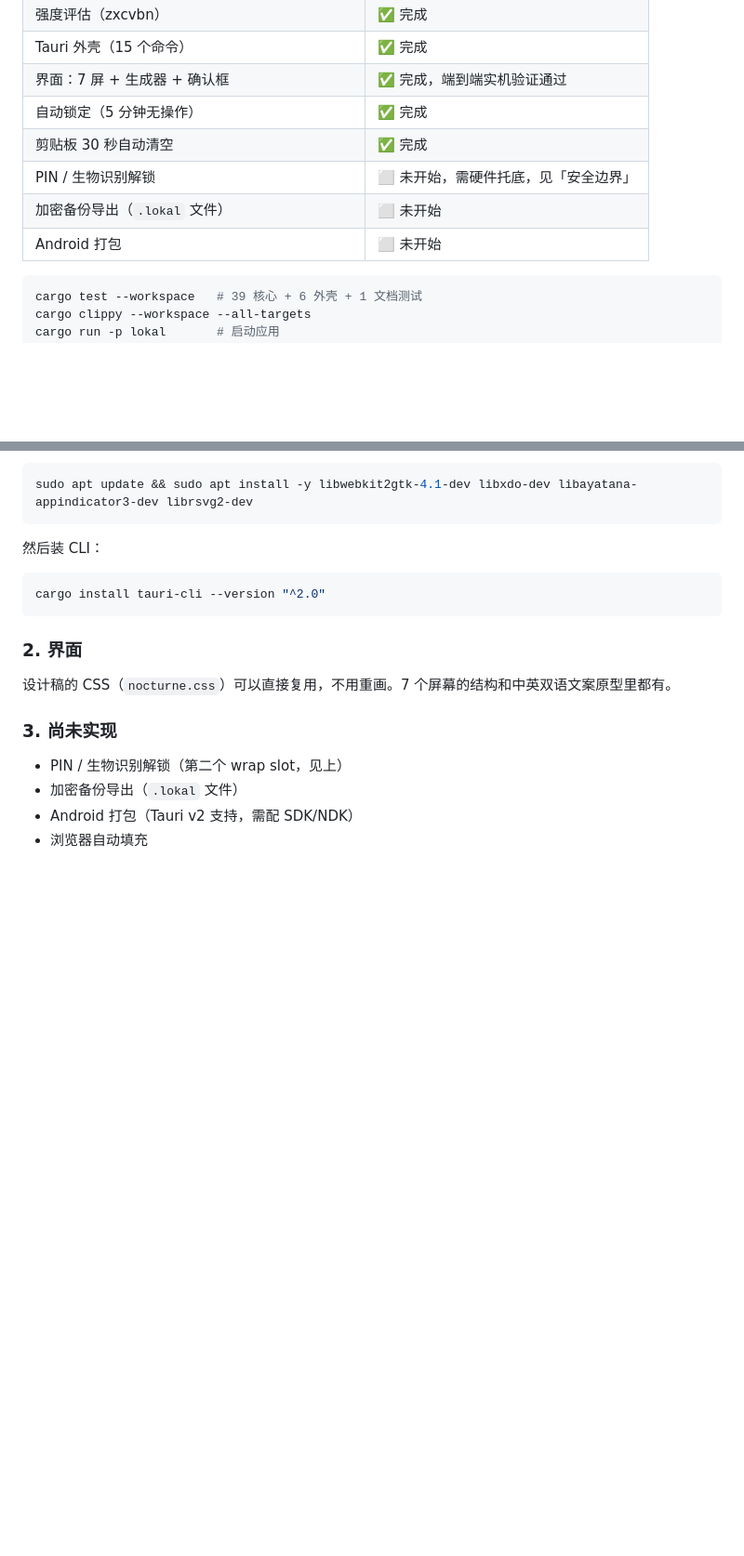
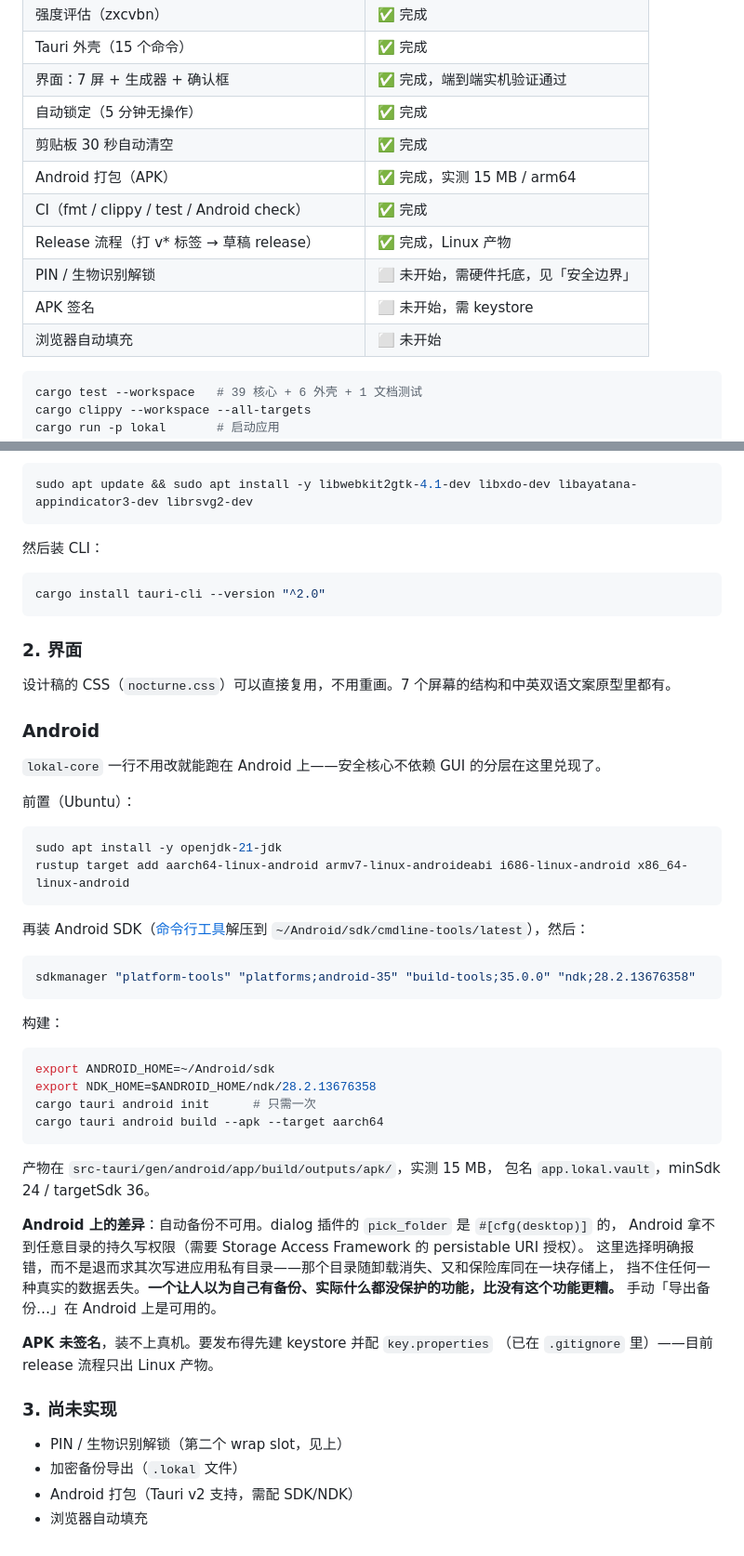
Before and after one commit to Neomelt/lokal, a Markdown page: README.md, 2 parts joined by grey strips. Shown at 93% size. GitHub-like rendering; blank space fills up the shorter version.

Commit message:
docs: 补充 Android 构建说明与项目状态
记录 SDK/NDK 前置、构建命令、产物实测数据，以及 Android 上
自动备份不可用的原因和这个取舍背后的理由。

Co-Authored-By: Claude Opus 5 <noreply@anthropic.com>

````diff
--- a/README.md
+++ b/README.md
@@ -36,9 +36,12 @@
 | 界面：7 屏 + 生成器 + 确认框 | ✅ 完成，端到端实机验证通过 |
 | 自动锁定（5 分钟无操作） | ✅ 完成 |
 | 剪贴板 30 秒自动清空 | ✅ 完成 |
+| Android 打包（APK） | ✅ 完成，实测 15 MB / arm64 |
+| CI（fmt / clippy / test / Android check） | ✅ 完成 |
+| Release 流程（打 v* 标签 → 草稿 release） | ✅ 完成，Linux 产物 |
 | PIN / 生物识别解锁 | ⬜ 未开始，需硬件托底，见「安全边界」 |
-| 加密备份导出（`.lokal` 文件） | ⬜ 未开始 |
-| Android 打包 | ⬜ 未开始 |
+| APK 签名 | ⬜ 未开始，需 keystore |
+| 浏览器自动填充 | ⬜ 未开始 |
 
 ```bash
 cargo test --workspace   # 39 核心 + 6 外壳 + 1 文档测试
@@ -197,6 +200,45 @@ cargo install tauri-cli --version "^2.0"
 
 设计稿的 CSS（`nocturne.css`）可以直接复用，不用重画。7 个屏幕的结构和中英双语文案原型里都有。
 
+### Android
+
+`lokal-core` 一行不用改就能跑在 Android 上——安全核心不依赖 GUI 的分层在这里兑现了。
+
+前置（Ubuntu）：
+
+```bash
+sudo apt install -y openjdk-21-jdk
+rustup target add aarch64-linux-android armv7-linux-androideabi i686-linux-android x86_64-linux-android
+```
+
+再装 Android SDK（[命令行工具](https://developer.android.com/studio#command-line-tools-only)解压到
+`~/Android/sdk/cmdline-tools/latest`），然后：
+
+```bash
+sdkmanager "platform-tools" "platforms;android-35" "build-tools;35.0.0" "ndk;28.2.13676358"
+```
+
+构建：
+
+```bash
+export ANDROID_HOME=~/Android/sdk
+export NDK_HOME=$ANDROID_HOME/ndk/28.2.13676358
+cargo tauri android init      # 只需一次
+cargo tauri android build --apk --target aarch64
+```
+
+产物在 `src-tauri/gen/android/app/build/outputs/apk/`，实测 15 MB，
+包名 `app.lokal.vault`，minSdk 24 / targetSdk 36。
+
+**Android 上的差异**：自动备份不可用。dialog 插件的 `pick_folder` 是 `#[cfg(desktop)]` 的，
+Android 拿不到任意目录的持久写权限（需要 Storage Access Framework 的 persistable URI 授权）。
+这里选择明确报错，而不是退而求其次写进应用私有目录——那个目录随卸载消失、又和保险库同在一块存储上，
+挡不住任何一种真实的数据丢失。**一个让人以为自己有备份、实际什么都没保护的功能，比没有这个功能更糟。**
+手动「导出备份…」在 Android 上是可用的。
+
+**APK 未签名**，装不上真机。要发布得先建 keystore 并配 `key.properties`
+（已在 `.gitignore` 里）——目前 release 流程只出 Linux 产物。
+
 ### 3. 尚未实现
 
 - PIN / 生物识别解锁（第二个 wrap slot，见上）
````
